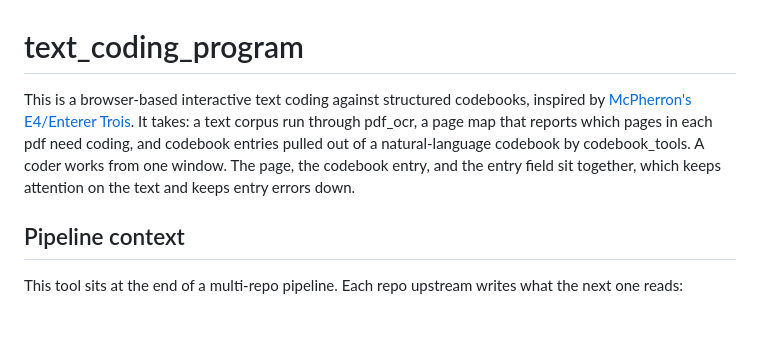
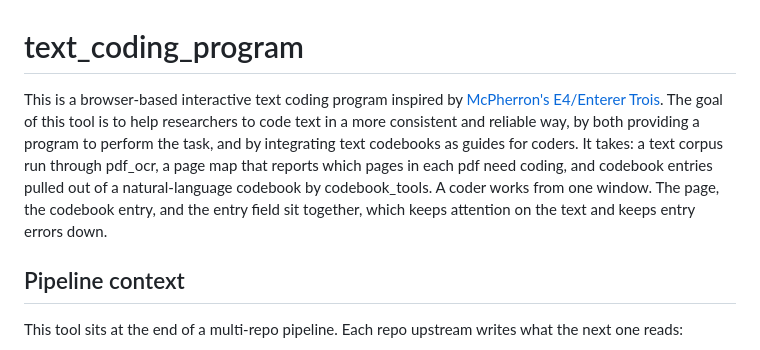
Before and after one commit to jnpaige/text_coding_program, a Markdown page: README.md, the part around the change. Rendered like a GitHub page; blank space fills up the shorter version.

Commit message:
Update README with clearer project description
Revised the project description for clarity and purpose.

```diff
--- a/README.md
+++ b/README.md
@@ -1,6 +1,6 @@
 # text_coding_program
 
-This is a browser-based interactive text coding against structured codebooks, inspired by [McPherron's E4/Enterer Trois](https://www.oldstoneage.com/osa/tech/e4/). It takes: a text corpus run through pdf_ocr, a page map that reports which pages in each pdf need coding, and codebook entries pulled out of a natural-language codebook by codebook_tools. A coder works from one window. The page, the codebook entry, and the entry field sit together, which keeps attention on the text and keeps entry errors down.
+This is a browser-based interactive text coding program inspired by [McPherron's E4/Enterer Trois](https://www.oldstoneage.com/osa/tech/e4/). The goal of this tool is to help researchers to code text in a more consistent and reliable way, by both providing a program to perform the task, and by integrating text codebooks as guides for coders. It takes: a text corpus run through pdf_ocr, a page map that reports which pages in each pdf need coding, and codebook entries pulled out of a natural-language codebook by codebook_tools. A coder works from one window. The page, the codebook entry, and the entry field sit together, which keeps attention on the text and keeps entry errors down.
 
 
 ## Pipeline context
```
